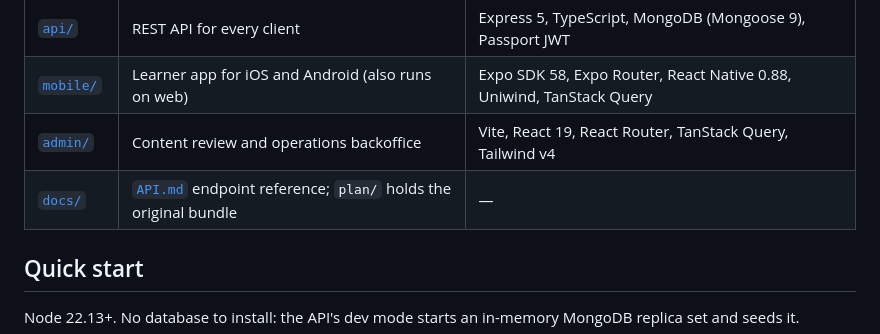
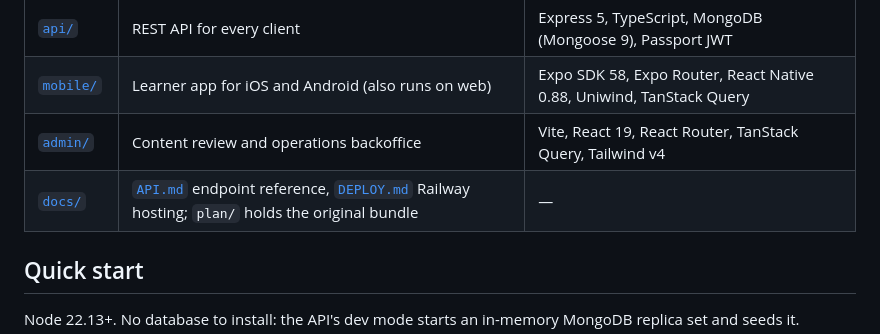
Before and after one commit to TayoAki/MCE-Mock-Cloud-Exams, a Markdown page: README.md, the part around the change. Rendered like a GitHub page.

```diff
--- a/README.md
+++ b/README.md
@@ -9,7 +9,7 @@ This repository implements the CertPath v2 replan in `docs/plan/` (product, jour
 | [`api/`](api/README.md) | REST API for every client | Express 5, TypeScript, MongoDB (Mongoose 9), Passport JWT |
 | [`mobile/`](mobile/README.md) | Learner app for iOS and Android (also runs on web) | Expo SDK 58, Expo Router, React Native 0.88, Uniwind, TanStack Query |
 | [`admin/`](admin/README.md) | Content review and operations backoffice | Vite, React 19, React Router, TanStack Query, Tailwind v4 |
-| [`docs/`](docs/) | [`API.md`](docs/API.md) endpoint reference; `plan/` holds the original bundle | — |
+| [`docs/`](docs/) | [`API.md`](docs/API.md) endpoint reference, [`DEPLOY.md`](docs/DEPLOY.md) Railway hosting; `plan/` holds the original bundle | — |
 
 ## Quick start
 
```
Also changed, not shown: docs/DEPLOY.md (added, +69 -0 lines).
